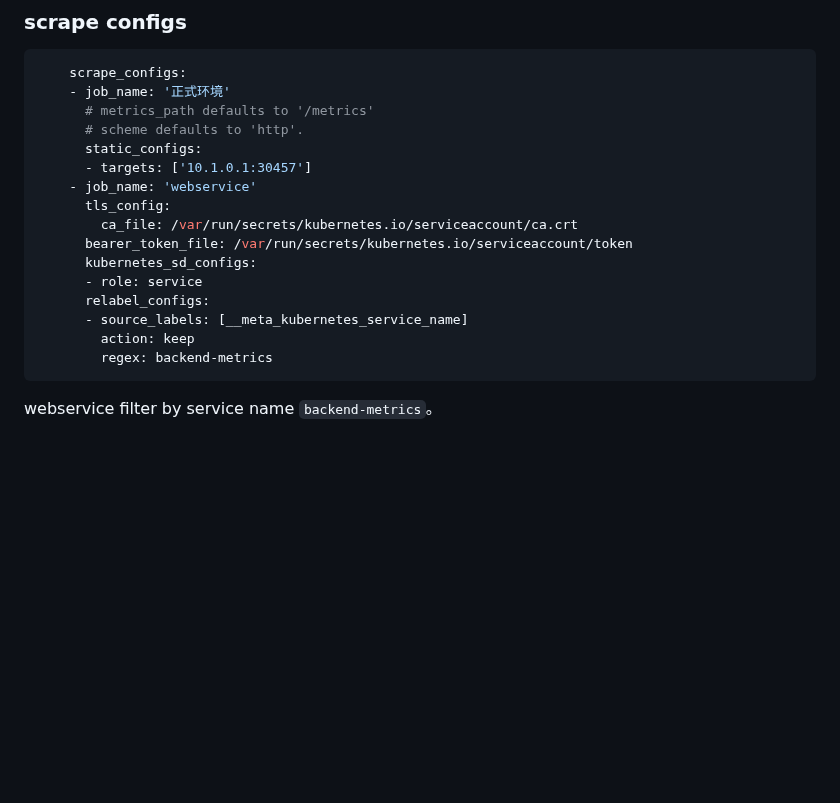
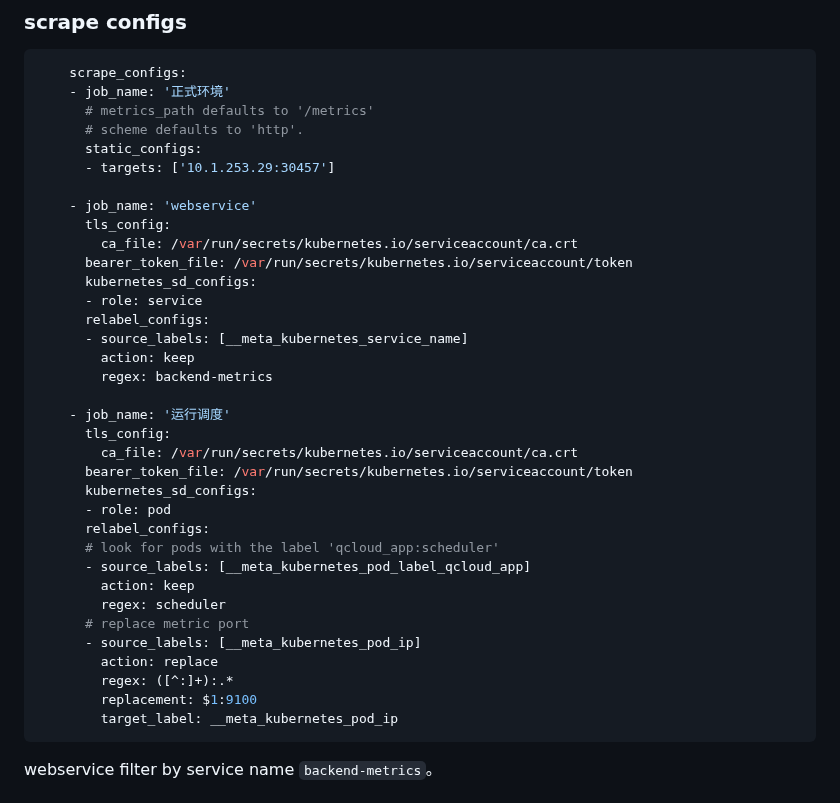
Before and after one commit to huangbucheng/huangbucheng.github.io, a Markdown page: PrometheusAlert.md, the part around the change. GitHub-like rendering; blank space fills up the shorter version.

````diff
--- a/PrometheusAlert.md
+++ b/PrometheusAlert.md
@@ -663,7 +663,8 @@ spec:
       # metrics_path defaults to '/metrics'
       # scheme defaults to 'http'.
       static_configs:
-      - targets: ['10.1.0.1:30457']
+      - targets: ['10.1.253.29:30457']
+
     - job_name: 'webservice'
       tls_config:
         ca_file: /var/run/secrets/kubernetes.io/serviceaccount/ca.crt
@@ -674,6 +675,24 @@ spec:
       - source_labels: [__meta_kubernetes_service_name]
         action: keep
         regex: backend-metrics
+
+    - job_name: '运行调度'
+      tls_config:
+        ca_file: /var/run/secrets/kubernetes.io/serviceaccount/ca.crt
+      bearer_token_file: /var/run/secrets/kubernetes.io/serviceaccount/token
+      kubernetes_sd_configs:
+      - role: pod
+      relabel_configs:
+      # look for pods with the label 'qcloud_app:scheduler'
+      - source_labels: [__meta_kubernetes_pod_label_qcloud_app]
+        action: keep
+        regex: scheduler
+      # replace metric port
+      - source_labels: [__meta_kubernetes_pod_ip]
+        action: replace
+        regex: ([^:]+):.*
+        replacement: $1:9100
+        target_label: __meta_kubernetes_pod_ip
 ```
 webservice filter by service name `backend-metrics`。
 
````
